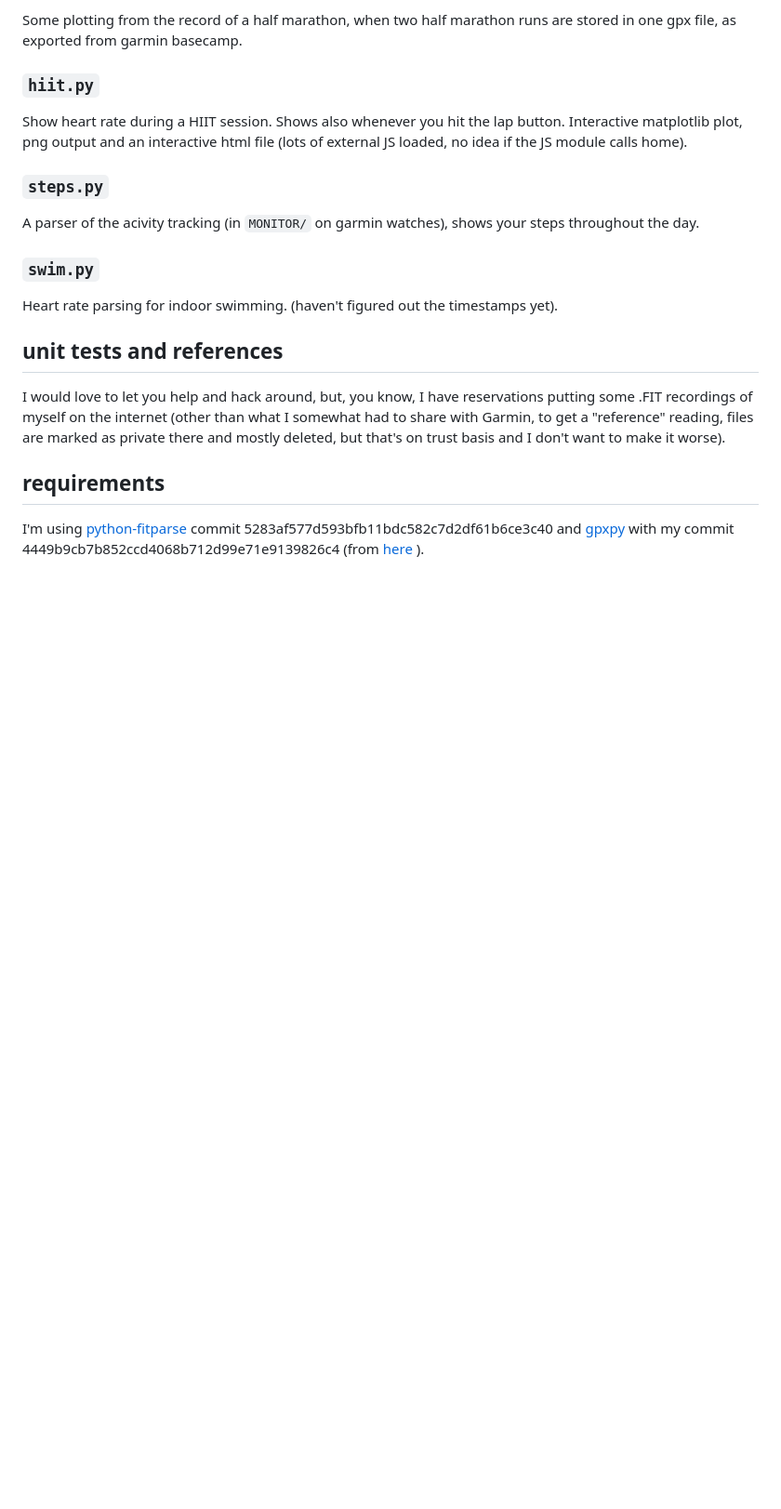
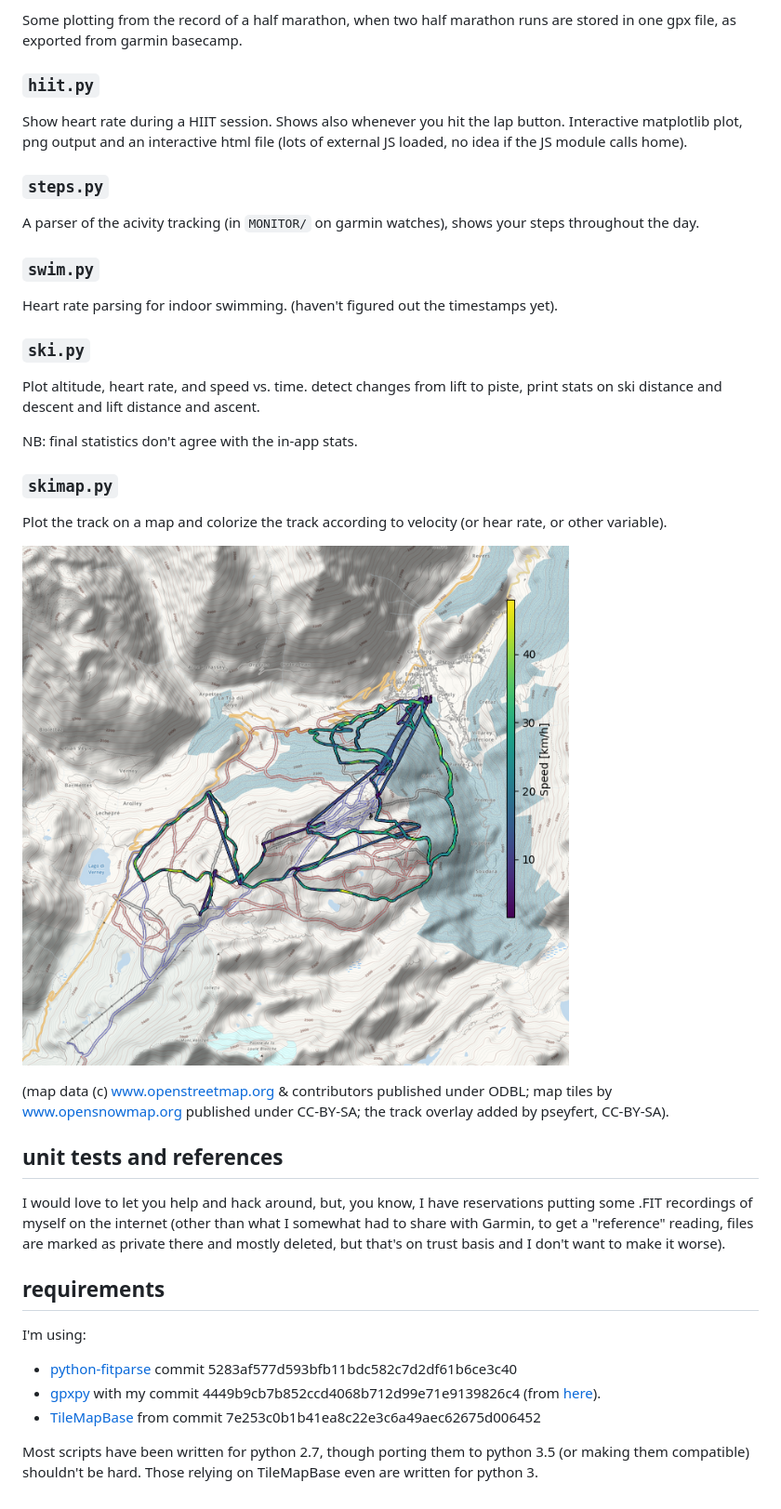
Before and after one commit to pseyfert/fitfile-jugglers, a Markdown page: README.md, the part around the change. Shown: that part at 93% size. Rendered like a GitHub page; pictures changed too: outputs/skimap.png (added); blank space fills up the shorter version.

Commit message:
some docs

```diff
--- a/README.md
+++ b/README.md
@@ -38,6 +38,22 @@ steps throughout the day.
 Heart rate parsing for indoor swimming. (haven't figured out the timestamps
 yet).
 
+### `ski.py`
+
+Plot altitude, heart rate, and speed vs. time. detect changes from lift to
+piste, print stats on ski distance and descent and lift distance and ascent.
+
+NB: final statistics don't agree with the in-app stats.
+
+### `skimap.py`
+
+Plot the track on a map and colorize the track according to velocity (or hear
+rate, or other variable).
+
+![skimap](./outputs/skimap.png)
+
+(map data (c) www.openstreetmap.org & contributors published under ODBL; map tiles by www.opensnowmap.org published under CC-BY-SA; the track overlay added by pseyfert, CC-BY-SA).
+
 ## unit tests and references
 
 I would love to let you help and hack around, but, you know, I have
@@ -48,9 +64,11 @@ don't want to make it worse).
 
 ## requirements
 
-I'm using [python-fitparse](https://github.com/dtcooper/python-fitparse) commit
-5283af577d593bfb11bdc582c7d2df61b6ce3c40 and
-[gpxpy](//github.com/pseyfert/gpxpy.git) with my commit
-4449b9cb7b852ccd4068b712d99e71e9139826c4 (from
-[here](https://github.com/podusowski/gpxpy/commit/e9b73b12b84371e0d4908155835469f2704abfe9)
-).
+I'm using:
+ * [python-fitparse](https://github.com/dtcooper/python-fitparse) commit 5283af577d593bfb11bdc582c7d2df61b6ce3c40
+ * [gpxpy](https://github.com/pseyfert/gpxpy.git) with my commit 4449b9cb7b852ccd4068b712d99e71e9139826c4 (from [here](https://github.com/podusowski/gpxpy/commit/e9b73b12b84371e0d4908155835469f2704abfe9)).
+ * [TileMapBase](https://github.com/MatthewDaws/TileMapBase) from commit 7e253c0b1b41ea8c22e3c6a49aec62675d006452
+
+Most scripts have been written for python 2.7, though porting them to python
+3.5 (or making them compatible) shouldn't be hard. Those relying on TileMapBase
+even are written for python 3.
```
